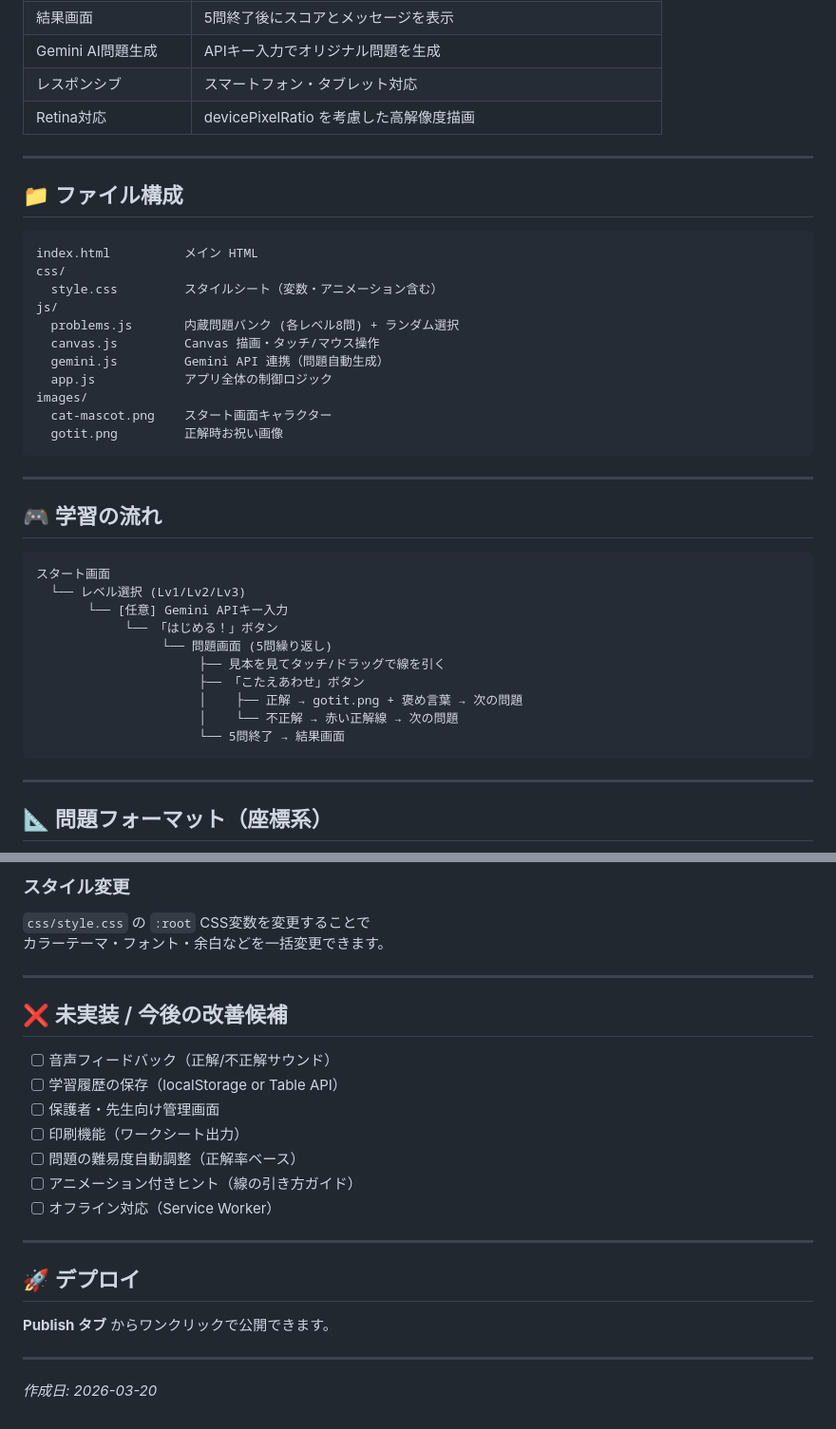
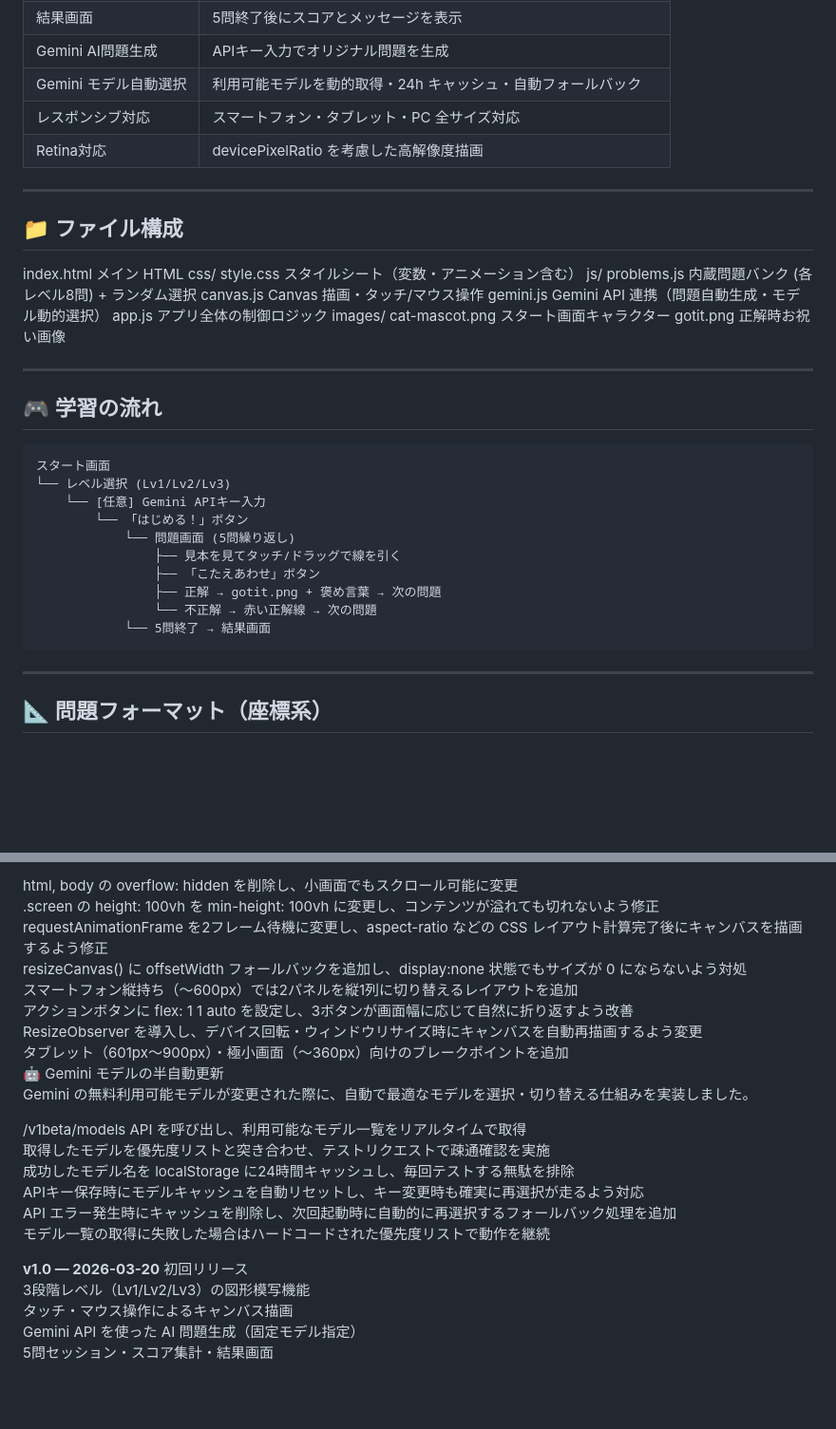
Before and after one commit to skgreenabcj-commits/Draw-same-figure, a Markdown page: README.md, 2 parts joined by grey strips. Shown at 95% size. GitHub-like rendering; blank space fills up the shorter version.

````diff
--- a/README.md
+++ b/README.md
@@ -20,44 +20,32 @@
 | 5問セッション | ランダム5問を順番に出題、スコア集計 |
 | 結果画面 | 5問終了後にスコアとメッセージを表示 |
 | Gemini AI問題生成 | APIキー入力でオリジナル問題を生成 |
-| レスポンシブ | スマートフォン・タブレット対応 |
+| Gemini モデル自動選択 | 利用可能モデルを動的取得・24h キャッシュ・自動フォールバック |
+| レスポンシブ対応 | スマートフォン・タブレット・PC 全サイズ対応 |
 | Retina対応 | devicePixelRatio を考慮した高解像度描画 |
 
 ---
 
 ## 📁 ファイル構成
 
-```
-index.html          メイン HTML
-css/
-  style.css         スタイルシート（変数・アニメーション含む）
-js/
-  problems.js       内蔵問題バンク (各レベル8問) + ランダム選択
-  canvas.js         Canvas 描画・タッチ/マウス操作
-  gemini.js         Gemini API 連携（問題自動生成）
-  app.js            アプリ全体の制御ロジック
-images/
-  cat-mascot.png    スタート画面キャラクター
-  gotit.png         正解時お祝い画像
-```
+index.html メイン HTML  css/ style.css スタイルシート（変数・アニメーション含む）  js/ problems.js 内蔵問題バンク (各レベル8問) + ランダム選択  canvas.js Canvas 描画・タッチ/マウス操作  gemini.js Gemini API 連携（問題自動生成・モデル動的選択）  app.js アプリ全体の制御ロジック  images/ cat-mascot.png スタート画面キャラクター  gotit.png 正解時お祝い画像
+
 
 ---
 
 ## 🎮 学習の流れ
-
+```text
+スタート画面
+└── レベル選択 (Lv1/Lv2/Lv3)
+    └── [任意] Gemini APIキー入力
+        └── 「はじめる！」ボタン
+            └── 問題画面 (5問繰り返し)
+                ├── 見本を見てタッチ/ドラッグで線を引く
+                ├── 「こたえあわせ」ボタン
+                ├── 正解 → gotit.png + 褒め言葉 → 次の問題
+                └── 不正解 → 赤い正解線 → 次の問題
+            └── 5問終了 → 結果画面
 ```
-スタート画面
-  └── レベル選択 (Lv1/Lv2/Lv3)
-       └── [任意] Gemini APIキー入力
-            └── 「はじめる！」ボタン
-                 └── 問題画面 (5問繰り返し)
-                      ├── 見本を見てタッチ/ドラッグで線を引く
-                      ├── 「こたえあわせ」ボタン
-                      │    ├── 正解 → gotit.png + 褒め言葉 → 次の問題
-                      │    └── 不正解 → 赤い正解線 → 次の問題
-                      └── 5問終了 → 結果画面
-```
-
 ---
 
 ## 📐 問題フォーマット（座標系）
@@ -103,26 +144,25 @@ images/
 
-### スタイル変更
-`css/style.css` の `:root` CSS変数を変更することで
-カラーテーマ・フォント・余白などを一括変更できます。
+html, body の overflow: hidden を削除し、小画面でもスクロール可能に変更
+.screen の height: 100vh を min-height: 100vh に変更し、コンテンツが溢れても切れないよう修正
+requestAnimationFrame を2フレーム待機に変更し、aspect-ratio などの CSS レイアウト計算完了後にキャンバスを描画するよう修正
+resizeCanvas() に offsetWidth フォールバックを追加し、display:none 状態でもサイズが 0 にならないよう対処
+スマートフォン縦持ち（〜600px）では2パネルを縦1列に切り替えるレイアウトを追加
+アクションボタンに flex: 1 1 auto を設定し、3ボタンが画面幅に応じて自然に折り返すよう改善
+ResizeObserver を導入し、デバイス回転・ウィンドウリサイズ時にキャンバスを自動再描画するよう変更
+タブレット（601px〜900px）・極小画面（〜360px）向けのブレークポイントを追加
+🤖 Gemini モデルの半自動更新
+Gemini の無料利用可能モデルが変更された際に、自動で最適なモデルを選択・切り替える仕組みを実装しました。
 
----
+/v1beta/models API を呼び出し、利用可能なモデル一覧をリアルタイムで取得
+取得したモデルを優先度リストと突き合わせ、テストリクエストで疎通確認を実施
+成功したモデル名を localStorage に24時間キャッシュし、毎回テストする無駄を排除
+APIキー保存時にモデルキャッシュを自動リセットし、キー変更時も確実に再選択が走るよう対応
+API エラー発生時にキャッシュを削除し、次回起動時に自動的に再選択するフォールバック処理を追加
+モデル一覧の取得に失敗した場合はハードコードされた優先度リストで動作を継続
 
-## ❌ 未実装 / 今後の改善候補
-
-- [ ] 音声フィードバック（正解/不正解サウンド）
-- [ ] 学習履歴の保存（localStorage or Table API）
-- [ ] 保護者・先生向け管理画面
-- [ ] 印刷機能（ワークシート出力）
-- [ ] 問題の難易度自動調整（正解率ベース）
-- [ ] アニメーション付きヒント（線の引き方ガイド）
-- [ ] オフライン対応（Service Worker）
-
----
-
-## 🚀 デプロイ
-
-**Publish タブ** からワンクリックで公開できます。
-
----
-
-*作成日: 2026-03-20*
+**v1.0 — 2026-03-20**
+初回リリース
+3段階レベル（Lv1/Lv2/Lv3）の図形模写機能
+タッチ・マウス操作によるキャンバス描画
+Gemini API を使った AI 問題生成（固定モデル指定）
+5問セッション・スコア集計・結果画面
````
Also changed, not shown: other parts of README.md (+69 -16 lines).
